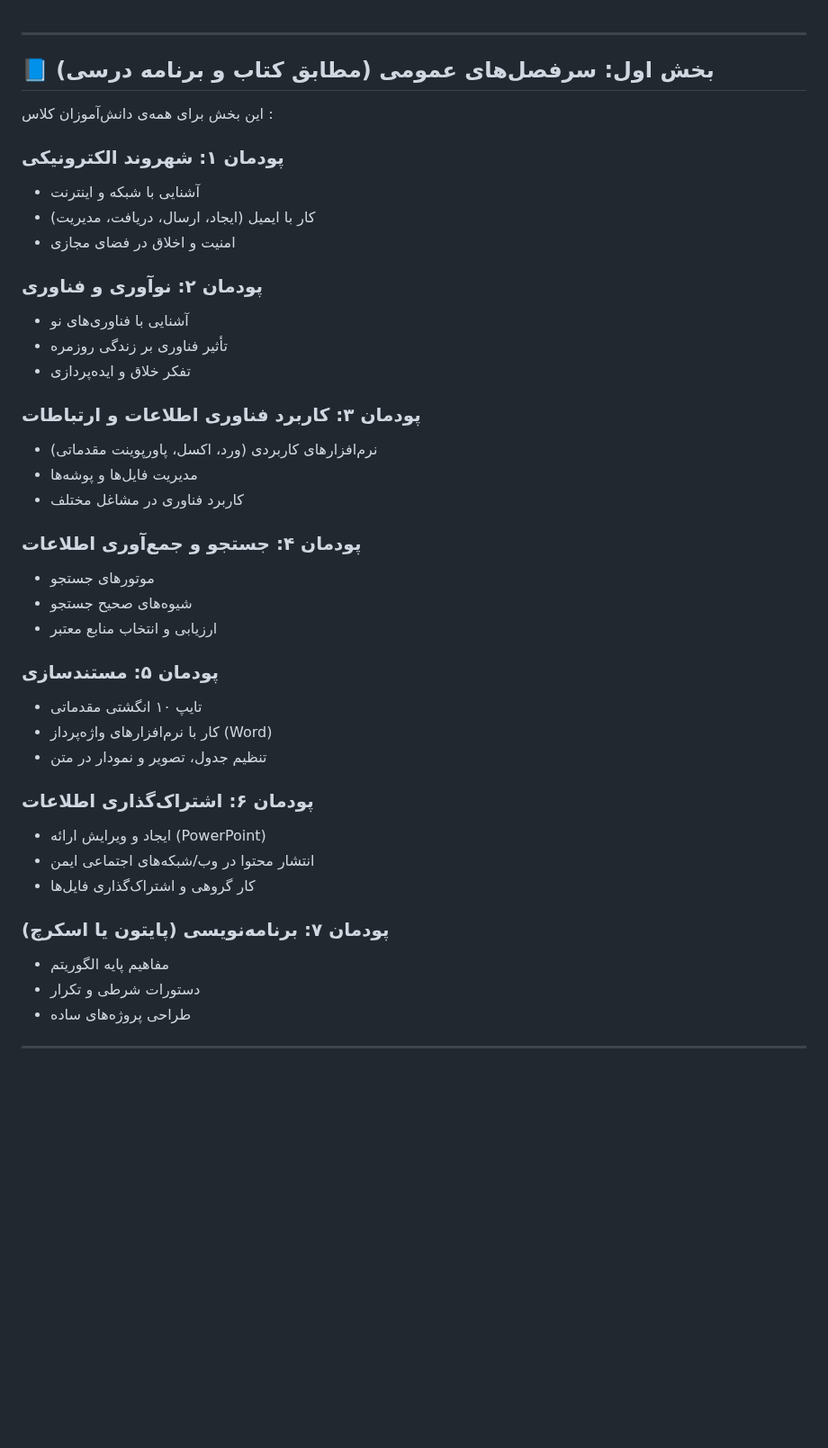
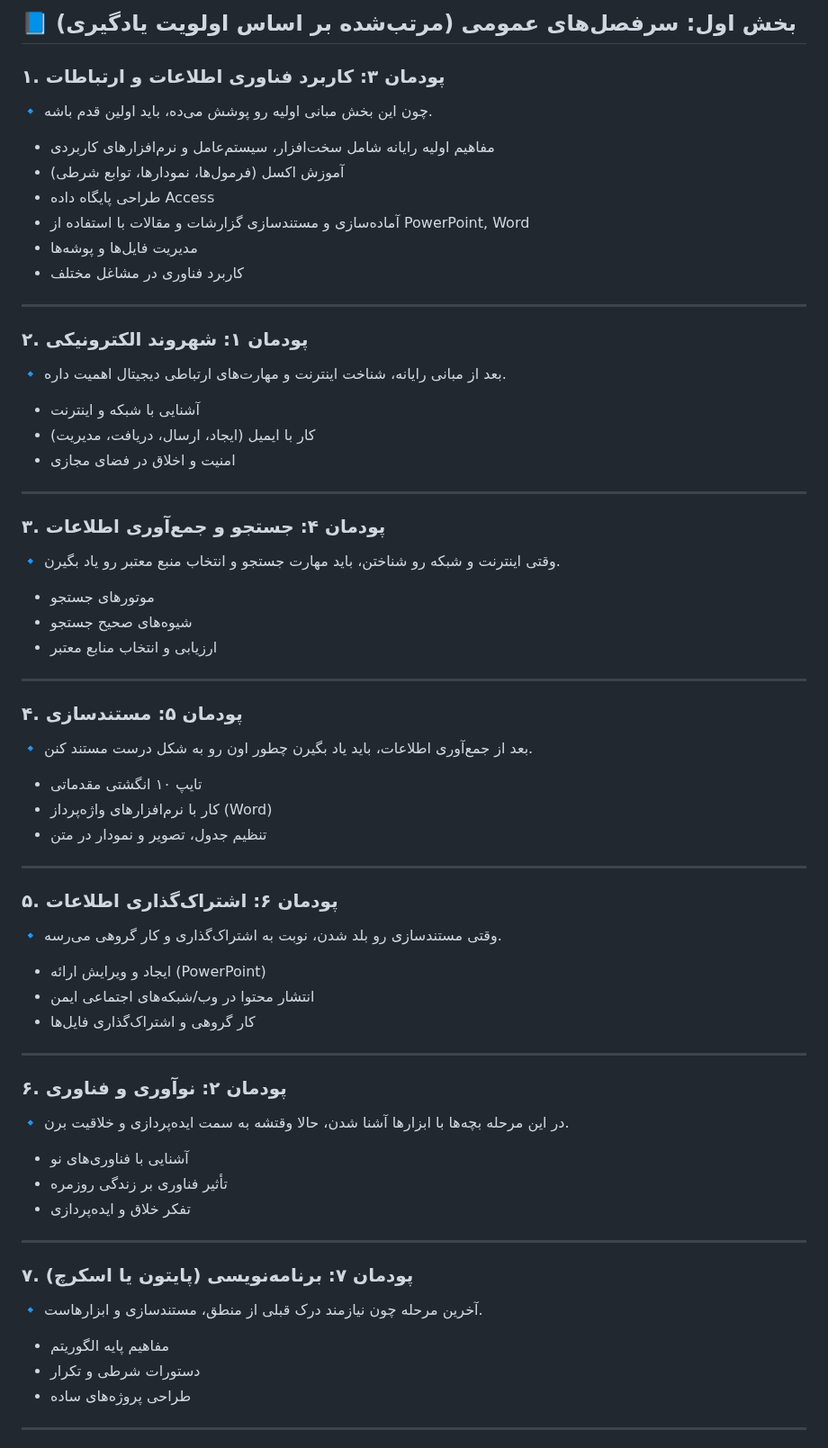
Before and after one commit to pydevcasts/MLHub, a Markdown page: Alborz.md, the part around the change. Shown at 90% size. GitHub-like rendering; blank space fills up the shorter version.

```diff
--- a/Alborz.md
+++ b/Alborz.md
@@ -1,51 +1,79 @@
+
+
+## 📘 بخش اول: سرفصل‌های عمومی (مرتب‌شده بر اساس اولویت یادگیری)
+
+### ۱. پودمان ۳: کاربرد فناوری اطلاعات و ارتباطات
+
+🔹 چون این بخش مبانی اولیه رو پوشش می‌ده، باید اولین قدم باشه.
+
+* مفاهیم اولیه رایانه شامل سخت‌افزار، سیستم‌عامل و نرم‌افزارهای کاربردی
+* آموزش اکسل (فرمول‌ها، نمودارها، توابع شرطی)
+* طراحی پایگاه داده Access
+* آماده‌سازی و مستندسازی گزارشات و مقالات با استفاده از PowerPoint, Word
+* مدیریت فایل‌ها و پوشه‌ها
+* کاربرد فناوری در مشاغل مختلف
 
 ---
 
-## 📘 بخش اول: سرفصل‌های عمومی (مطابق کتاب و برنامه درسی)
+### ۲. پودمان ۱: شهروند الکترونیکی
 
-این بخش برای همه‌ی دانش‌آموزان کلاس :
-
-### پودمان ۱: شهروند الکترونیکی
+🔹 بعد از مبانی رایانه، شناخت اینترنت و مهارت‌های ارتباطی دیجیتال اهمیت داره.
 
 * آشنایی با شبکه و اینترنت
 * کار با ایمیل (ایجاد، ارسال، دریافت، مدیریت)
 * امنیت و اخلاق در فضای مجازی
 
-### پودمان ۲: نوآوری و فناوری
+---
+
+### ۳. پودمان ۴: جستجو و جمع‌آوری اطلاعات
+
+🔹 وقتی اینترنت و شبکه رو شناختن، باید مهارت جستجو و انتخاب منبع معتبر رو یاد بگیرن.
+
+* موتورهای جستجو
+* شیوه‌های صحیح جستجو
+* ارزیابی و انتخاب منابع معتبر
+
+---
+
+### ۴. پودمان ۵: مستندسازی
+
+🔹 بعد از جمع‌آوری اطلاعات، باید یاد بگیرن چطور اون رو به شکل درست مستند کنن.
+
+* تایپ ۱۰ انگشتی مقدماتی
+* کار با نرم‌افزارهای واژه‌پرداز (Word)
+* تنظیم جدول، تصویر و نمودار در متن
+
+---
+
+### ۵. پودمان ۶: اشتراک‌گذاری اطلاعات
+
+🔹 وقتی مستندسازی رو بلد شدن، نوبت به اشتراک‌گذاری و کار گروهی می‌رسه.
+
+* ایجاد و ویرایش ارائه (PowerPoint)
+* انتشار محتوا در وب/شبکه‌های اجتماعی ایمن
+* کار گروهی و اشتراک‌گذاری فایل‌ها
+
+---
+
+### ۶. پودمان ۲: نوآوری و فناوری
+
+🔹 در این مرحله بچه‌ها با ابزارها آشنا شدن، حالا وقتشه به سمت ایده‌پردازی و خلاقیت برن.
 
 * آشنایی با فناوری‌های نو
 * تأثیر فناوری بر زندگی روزمره
 * تفکر خلاق و ایده‌پردازی
 
-### پودمان ۳: کاربرد فناوری اطلاعات و ارتباطات
+---
 
-* نرم‌افزارهای کاربردی (ورد، اکسل، پاورپوینت مقدماتی)
-* مدیریت فایل‌ها و پوشه‌ها
-* کاربرد فناوری در مشاغل مختلف
+### ۷. پودمان ۷: برنامه‌نویسی (پایتون یا اسکرچ)
 
-### پودمان ۴: جستجو و جمع‌آوری اطلاعات
-
-* موتورهای جستجو
-* شیوه‌های صحیح جستجو
-* ارزیابی و انتخاب منابع معتبر
-
-### پودمان ۵: مستندسازی
-
-* تایپ ۱۰ انگشتی مقدماتی
-* کار با نرم‌افزارهای واژه‌پرداز (Word)
-* تنظیم جدول، تصویر و نمودار در متن
-
-### پودمان ۶: اشتراک‌گذاری اطلاعات
-
-* ایجاد و ویرایش ارائه (PowerPoint)
-* انتشار محتوا در وب/شبکه‌های اجتماعی ایمن
-* کار گروهی و اشتراک‌گذاری فایل‌ها
-
-### پودمان ۷: برنامه‌نویسی (پایتون یا اسکرچ)
+🔹 آخرین مرحله چون نیازمند درک قبلی از منطق، مستندسازی و ابزارهاست.
 
 * مفاهیم پایه الگوریتم
 * دستورات شرطی و تکرار
 * طراحی پروژه‌های ساده
+
+
 
 ---
 
```
